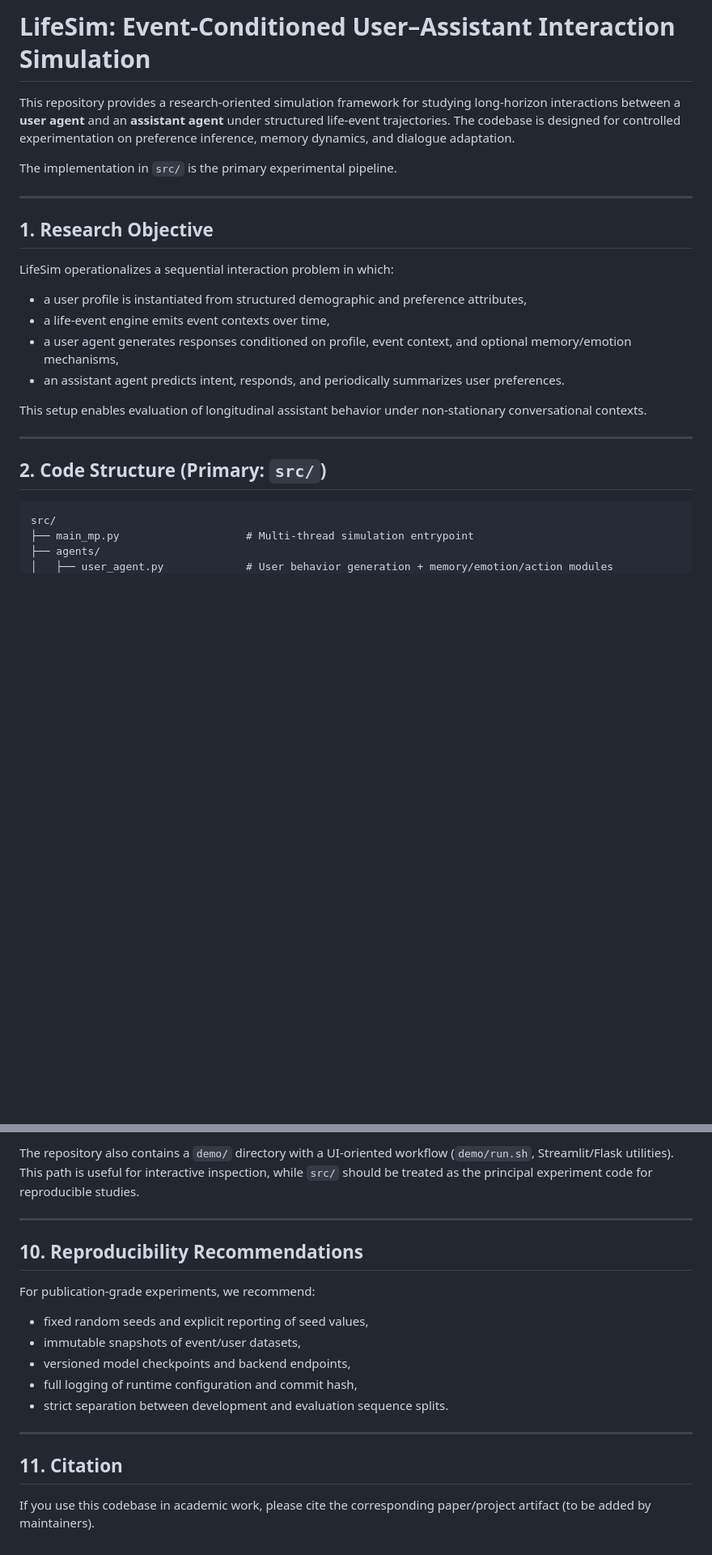
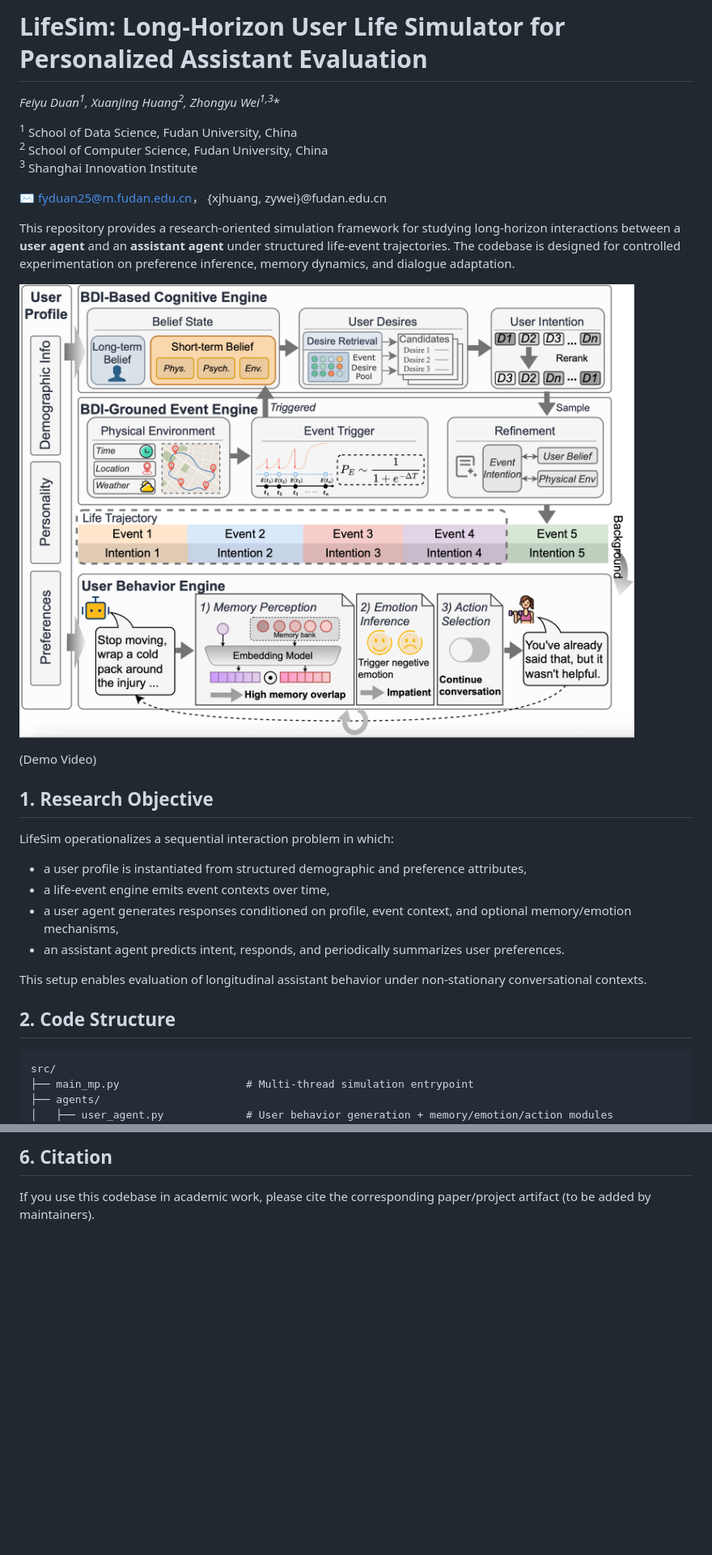
Before and after one commit to dfy37/lifesim, a Markdown page: README.md, 2 parts joined by grey strips. Shown at 81% size. Drawn GitHub-style; pictures changed too: resources/framework.png (added); blank space fills up the shorter version.

````diff
--- a/README.md
+++ b/README.md
@@ -1,10 +1,20 @@
-# LifeSim: Event-Conditioned User–Assistant Interaction Simulation
+# LifeSim: Long-Horizon User Life Simulator for Personalized Assistant Evaluation
+
+**Feiyu Duan<sup>1</sup>, Xuanjing Huang<sup>2</sup>, Zhongyu Wei<sup>1,3*</sup>**
+
+<sup>1</sup> School of Data Science, Fudan University, China
+<sup>2</sup> School of Computer Science, Fudan University, China
+<sup>3</sup> Shanghai Innovation Institute
+
+✉️ fyduan25@m.fudan.edu.cn， {xjhuang, zywei}@fudan.edu.cn
 
 This repository provides a research-oriented simulation framework for studying long-horizon interactions between a **user agent** and an **assistant agent** under structured life-event trajectories. The codebase is designed for controlled experimentation on preference inference, memory dynamics, and dialogue adaptation.
 
-The implementation in `src/` is the primary experimental pipeline.
+![LifeSim Framework](resources/framework.png)
 
----
+(Demo Video)
+
+
 
 ## 1. Research Objective
 
@@ -17,9 +27,7 @@ LifeSim operationalizes a sequential interaction problem in which:
 
 This setup enables evaluation of longitudinal assistant behavior under non-stationary conversational contexts.
 
----
-
-## 2. Code Structure (Primary: `src/`)
+## 2. Code Structure
 
 ```text
 src/
@@ -162,19 +95,3 @@ Typical outputs under `--logs_root` include:
-The repository also contains a `demo/` directory with a UI-oriented workflow (`demo/run.sh`, Streamlit/Flask utilities). This path is useful for interactive inspection, while `src/` should be treated as the principal experiment code for reproducible studies.
-
----
-
-## 10. Reproducibility Recommendations
-
-For publication-grade experiments, we recommend:
-
-- fixed random seeds and explicit reporting of seed values,
-- immutable snapshots of event/user datasets,
-- versioned model checkpoints and backend endpoints,
-- full logging of runtime configuration and commit hash,
-- strict separation between development and evaluation sequence splits.
-
----
-
-## 11. Citation
+## 6. Citation
 
 If you use this codebase in academic work, please cite the corresponding paper/project artifact (to be added by maintainers).
````
Also changed, not shown: other parts of README.md (+2 -77 lines).
